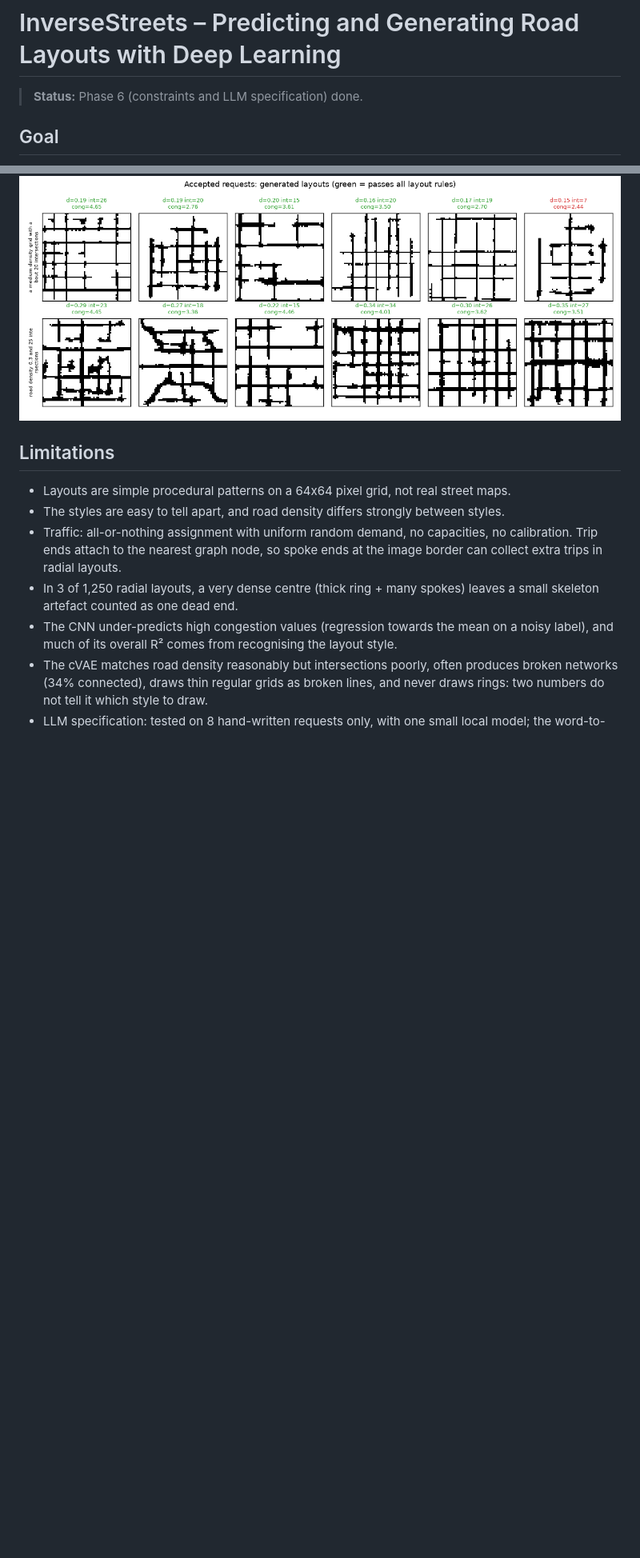
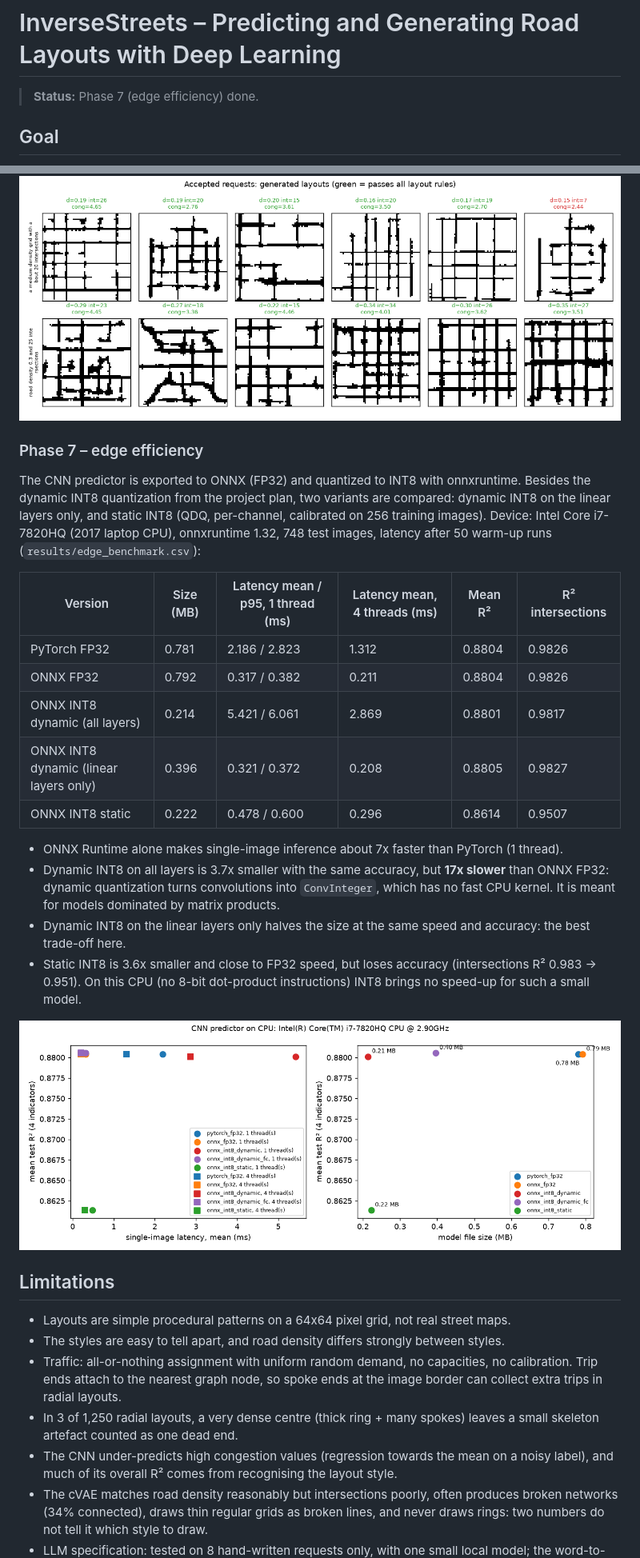
Before and after one commit to saad-abid/inverse-streets, a Markdown page: README.md, 2 parts joined by grey strips. Shown at 80% size. GitHub-like rendering; pictures changed too: results/edge_benchmark.png (added); blank space fills up the shorter version.

Commit message:
Phase 7: ONNX export, INT8 quantization variants and edge benchmark

```diff
--- a/README.md
+++ b/README.md
@@ -1,6 +1,6 @@
 # InverseStreets – Predicting and Generating Road Layouts with Deep Learning
 
-> **Status:** Phase 6 (constraints and LLM specification) done.
+> **Status:** Phase 7 (edge efficiency) done.
 
 ## Goal
 Predict mobility indicators from small 2D street-grid images, and generate new layouts that reach
@@ -245,6 +253,33 @@ of the training layouts (mostly cul-de-sacs) have a density below 0.10.
 
 ![Accepted requests](results/llm_request_layouts.png)
 
+### Phase 7 – edge efficiency
+The CNN predictor is exported to ONNX (FP32) and quantized to INT8 with onnxruntime. Besides
+the dynamic INT8 quantization from the project plan, two variants are compared: dynamic INT8 on
+the linear layers only, and static INT8 (QDQ, per-channel, calibrated on 256 training images).
+Device: Intel Core i7-7820HQ (2017 laptop CPU), onnxruntime 1.32, 748 test images, latency
+after 50 warm-up runs (`results/edge_benchmark.csv`):
+
+| Version | Size (MB) | Latency mean / p95, 1 thread (ms) | Latency mean, 4 threads (ms) | Mean R² | R² intersections |
+|---|---|---|---|---|---|
+| PyTorch FP32 | 0.781 | 2.186 / 2.823 | 1.312 | 0.8804 | 0.9826 |
+| ONNX FP32 | 0.792 | 0.317 / 0.382 | 0.211 | 0.8804 | 0.9826 |
+| ONNX INT8 dynamic (all layers) | 0.214 | 5.421 / 6.061 | 2.869 | 0.8801 | 0.9817 |
+| ONNX INT8 dynamic (linear layers only) | 0.396 | 0.321 / 0.372 | 0.208 | 0.8805 | 0.9827 |
+| ONNX INT8 static | 0.222 | 0.478 / 0.600 | 0.296 | 0.8614 | 0.9507 |
+
+- ONNX Runtime alone makes single-image inference about 7x faster than PyTorch (1 thread).
+- Dynamic INT8 on all layers is 3.7x smaller with the same accuracy, but **17x slower** than
+  ONNX FP32: dynamic quantization turns convolutions into `ConvInteger`, which has no fast CPU
+  kernel. It is meant for models dominated by matrix products.
+- Dynamic INT8 on the linear layers only halves the size at the same speed and accuracy: the
+  best trade-off here.
+- Static INT8 is 3.6x smaller and close to FP32 speed, but loses accuracy (intersections R²
+  0.983 -> 0.951). On this CPU (no 8-bit dot-product instructions) INT8 brings no speed-up for
+  such a small model.
+
+![Edge benchmark](results/edge_benchmark.png)
+
 ## Limitations
 - Layouts are simple procedural patterns on a 64x64 pixel grid, not real street maps.
 - The styles are easy to tell apart, and road density differs strongly between styles.
```
Also changed, not shown: other parts of README.md (+10 -0 lines), results/analysis.md (+28 -1 lines), 4 other files.
